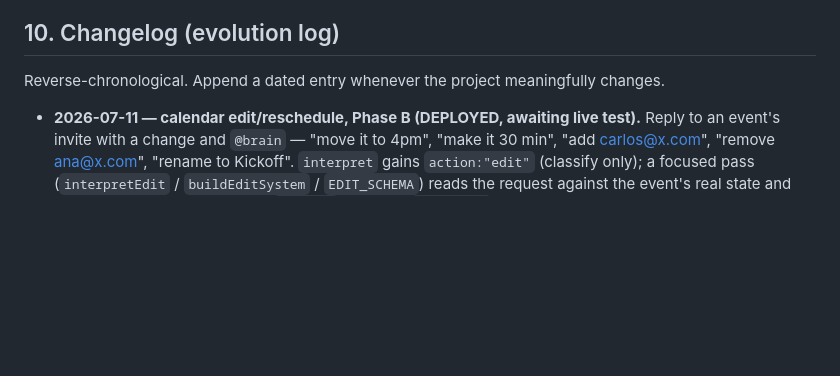
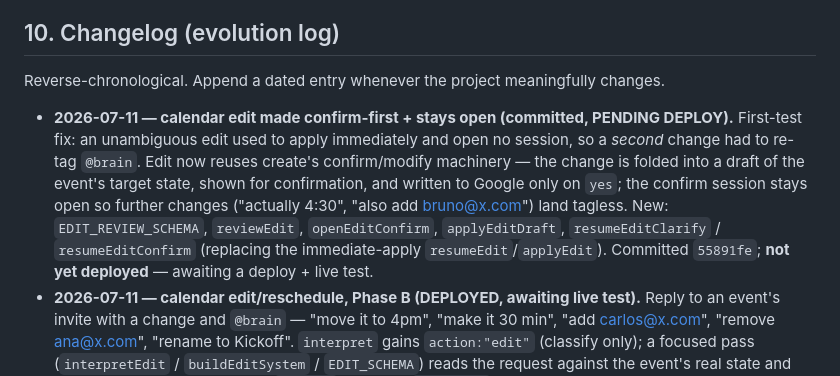
Before and after one commit to marceloabritta/personal-whatsapp-ai, a Markdown page: PROJECT_LOG.md, the part around the change. Rendered like a GitHub page; blank space fills up the shorter version.

```diff
--- a/PROJECT_LOG.md
+++ b/PROJECT_LOG.md
@@ -351,6 +351,15 @@ cheapest smoke test: `ANTHROPIC_API_KEY=dummy npm start`.
 
 Reverse-chronological. Append a dated entry whenever the project meaningfully changes.
 
+- **2026-07-11 — calendar edit made confirm-first + stays open (committed, PENDING DEPLOY).**
+  First-test fix: an unambiguous edit used to apply immediately and open no session, so a
+  *second* change had to re-tag `@brain`. Edit now reuses create's confirm/modify machinery
+  — the change is folded into a draft of the event's target state, shown for confirmation,
+  and written to Google only on `yes`; the confirm session stays open so further changes
+  ("actually 4:30", "also add bruno@x.com") land tagless. New: `EDIT_REVIEW_SCHEMA`,
+  `reviewEdit`, `openEditConfirm`, `applyEditDraft`, `resumeEditClarify` /
+  `resumeEditConfirm` (replacing the immediate-apply `resumeEdit`/`applyEdit`). Committed
+  `55891fe`; **not yet deployed** — awaiting a deploy + live test.
 - **2026-07-11 — calendar edit/reschedule, Phase B (DEPLOYED, awaiting live test).** Reply
   to an event's invite with a change and `@brain` — "move it to 4pm", "make it 30 min",
   "add carlos@x.com", "remove ana@x.com", "rename to Kickoff". `interpret` gains
```
Also changed, not shown: New Features Plans/calendar-actions.md (+22 -15 lines), 1 other file.
